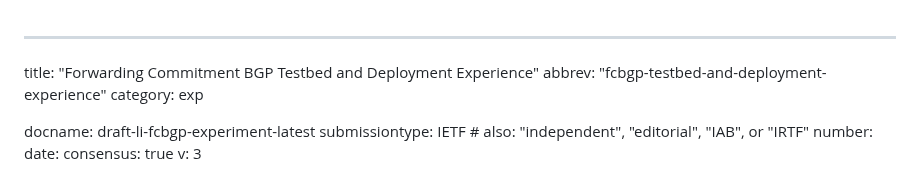
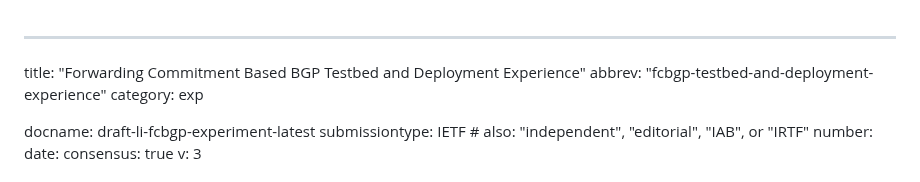
Before and after one commit to FCBGP/FCBGP-experiment, a Markdown page: draft-li-fcbgp-experiment.md, the part around the change. Drawn GitHub-style.

```diff
--- a/draft-li-fcbgp-experiment.md
+++ b/draft-li-fcbgp-experiment.md
@@ -1,5 +1,5 @@
 ---
-title: "Forwarding Commitment BGP Testbed and Deployment Experience"
+title: "Forwarding Commitment Based BGP Testbed and Deployment Experience"
 abbrev: "fcbgp-testbed-and-deployment-experience"
 category: exp
 
```
